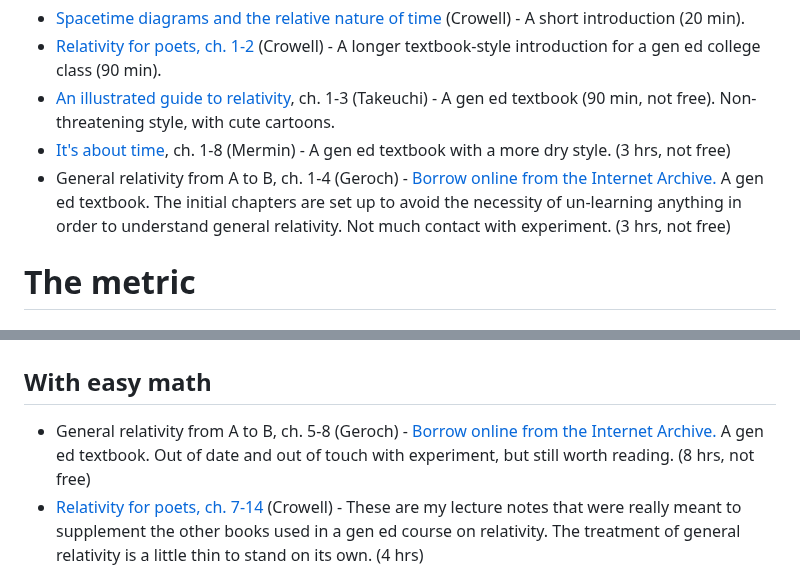
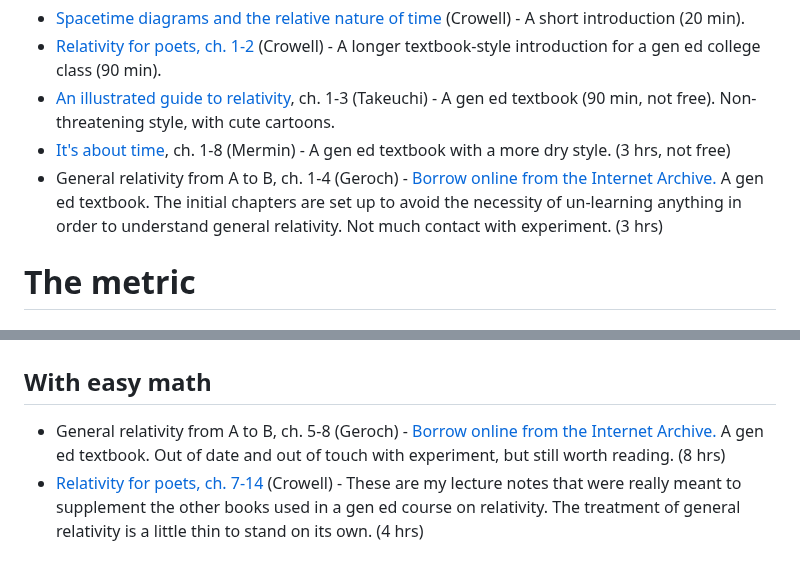
Before and after one commit to bcrowell/bcrowell.github.io, a Markdown page: reading_relativity/index.md, 2 parts joined by grey strips. GitHub-like rendering.

Commit message:
reading_relativity

```diff
--- a/reading_relativity/index.md
+++ b/reading_relativity/index.md
@@ -26,7 +26,7 @@ This is a topic that is inherently pretty easy to discuss without a lot of math.
 * [Relativity for poets, ch. 1-2](https://archive.org/details/poets_202201/page/10/mode/2up) (Crowell) - A longer textbook-style introduction for a gen ed college class (90 min).
 * [An illustrated guide to relativity](https://www.amazon.com/Illustrated-Guide-Relativity-Tatsu-Takeuchi/dp/0521141001), ch. 1-3 (Takeuchi) - A gen ed textbook (90 min, not free). Non-threatening style, with cute cartoons.
 * [It's about time](https://www.amazon.com/Its-About-Time-Understanding-Relativity/dp/0691141274), ch. 1-8  (Mermin) - A gen ed textbook with a more dry style. (3 hrs, not free)
-* General relativity from A to B, ch. 1-4 (Geroch) - [Borrow online from the Internet Archive.](https://archive.org/details/generalrelativit00gero) A gen ed textbook. The initial chapters are set up to avoid the necessity of un-learning anything in order to understand general relativity. Not much contact with experiment. (3 hrs, not free)
+* General relativity from A to B, ch. 1-4 (Geroch) - [Borrow online from the Internet Archive.](https://archive.org/details/generalrelativit00gero) A gen ed textbook. The initial chapters are set up to avoid the necessity of un-learning anything in order to understand general relativity. Not much contact with experiment. (3 hrs)
 
 
 # The metric
@@ -82,7 +82,7 @@ This is a topic that is inherently pretty easy to discuss without a lot of math.
 
 ## With easy math
 
-* General relativity from A to B, ch. 5-8 (Geroch) - [Borrow online from the Internet Archive.](https://archive.org/details/generalrelativit00gero) A gen ed textbook. Out of date and out of touch with experiment, but still worth reading. (8 hrs, not free)
+* General relativity from A to B, ch. 5-8 (Geroch) - [Borrow online from the Internet Archive.](https://archive.org/details/generalrelativit00gero) A gen ed textbook. Out of date and out of touch with experiment, but still worth reading. (8 hrs)
 * [Relativity for poets, ch. 7-14](https://archive.org/details/poets_202201/page/10/mode/2up) (Crowell) - These are my lecture notes that were really meant to supplement the other books used in a gen ed course on relativity. The treatment of general relativity is a little thin to stand on its own. (4 hrs)
 
 ## With calculus, designed for an upper-division class for physics majors
```
